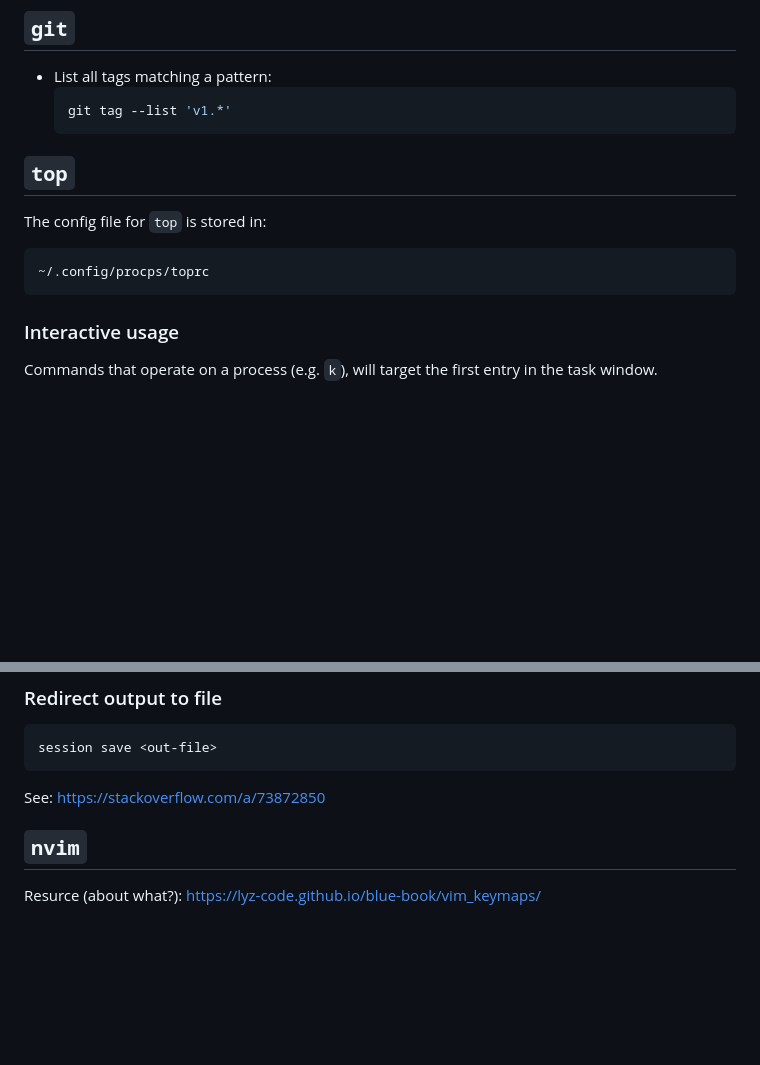
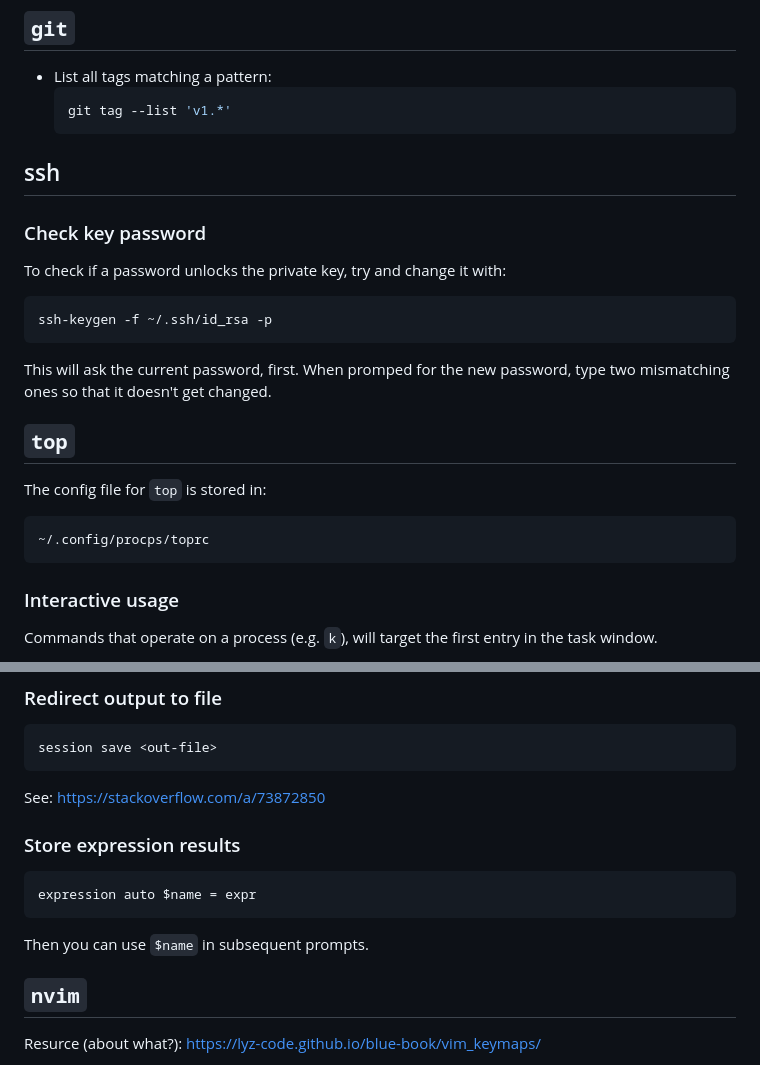
Before and after one commit to pdigiglio/.dotfiles, a Markdown page: notes/notes.md, 2 parts joined by grey strips. Drawn GitHub-style; blank space fills up the shorter version.

Commit message:
Improve notes

````diff
--- a/notes/notes.md
+++ b/notes/notes.md
@@ -34,6 +34,20 @@ agetty --show-issue
    git tag --list 'v1.*'
    ```
 
+## ssh
+
+
+### Check key password
+
+To check if a password unlocks the private key, try and change it with:
+
+```sh
+ssh-keygen -f ~/.ssh/id_rsa -p
+```
+
+This will ask the current password, first. When promped for the new password,
+type two mismatching ones so that it doesn't get changed.
+
 
 ## `top`
 
@@ -42,9 +56,6 @@ The config file for `top` is stored in:
 ```
 ~/.config/procps/toprc
 ```
-
-###
-
 
 ### Interactive usage
 
@@ -193,6 +204,14 @@ session save <out-file>
 
 See: <https://stackoverflow.com/a/73872850>
 
+### Store expression results
+
+```
+expression auto $name = expr
+```
+
+Then you can use `$name` in subsequent prompts.
+
 
 ## `nvim`
 
````
